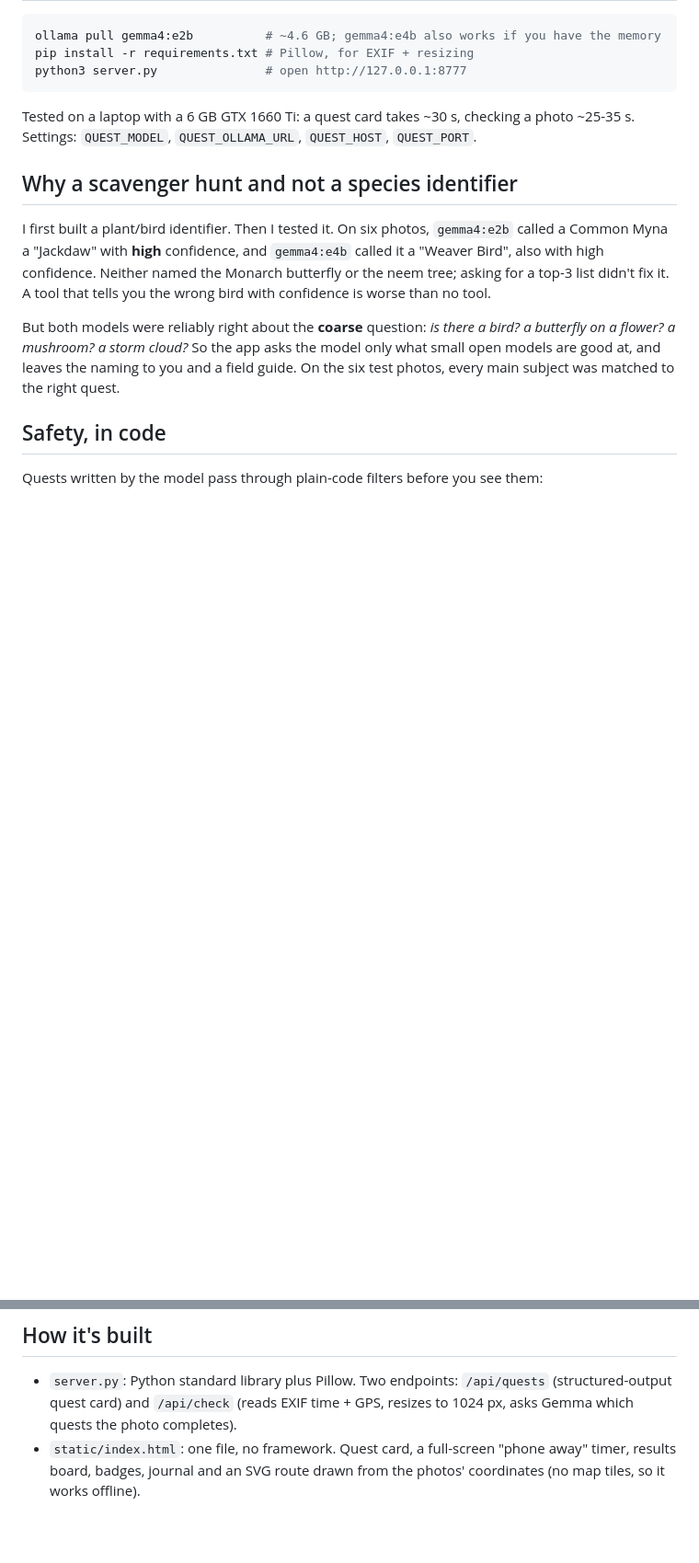
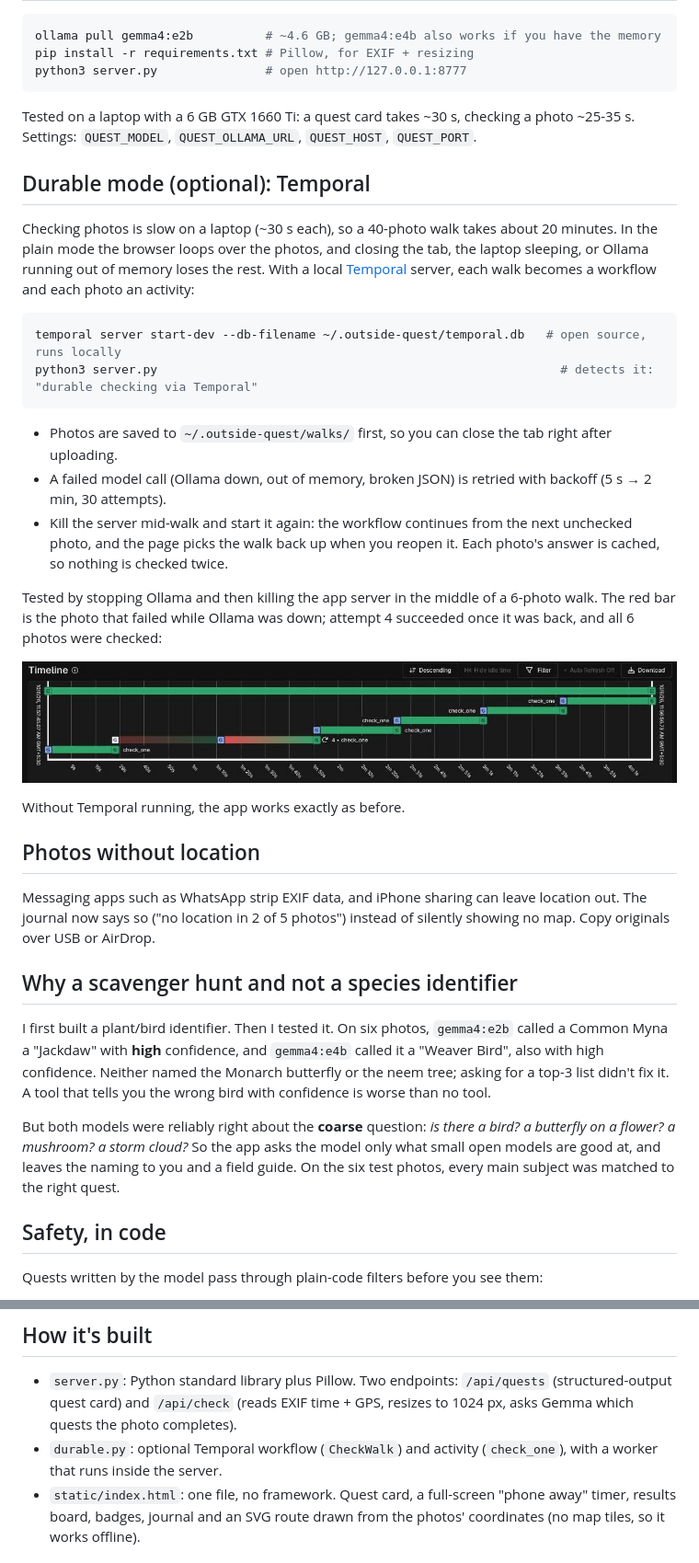
Before and after one commit to JayPokale/outside-quest, a Markdown page: README.md, 2 parts joined by grey strips. Shown: that part at 92% size. GitHub-like rendering; pictures changed too: docs/temporal-retry.jpg (added); blank space fills up the shorter version.

````diff
--- a/README.md
+++ b/README.md
@@ -29,6 +29,34 @@ python3 server.py               # open http://127.0.0.1:8777
 Tested on a laptop with a 6 GB GTX 1660 Ti: a quest card takes ~30 s, checking a photo ~25-35 s.
 Settings: `QUEST_MODEL`, `QUEST_OLLAMA_URL`, `QUEST_HOST`, `QUEST_PORT`.
 
+## Durable mode (optional): Temporal
+
+Checking photos is slow on a laptop (~30 s each), so a 40-photo walk takes about 20 minutes. In the plain mode the
+browser loops over the photos, and closing the tab, the laptop sleeping, or Ollama running out of memory loses the
+rest. With a local [Temporal](https://temporal.io) server, each walk becomes a workflow and each photo an activity:
+
+```bash
+temporal server start-dev --db-filename ~/.outside-quest/temporal.db   # open source, runs locally
+python3 server.py                                                        # detects it: "durable checking via Temporal"
+```
+
+- Photos are saved to `~/.outside-quest/walks/` first, so you can close the tab right after uploading.
+- A failed model call (Ollama down, out of memory, broken JSON) is retried with backoff (5 s → 2 min, 30 attempts).
+- Kill the server mid-walk and start it again: the workflow continues from the next unchecked photo, and the page
+  picks the walk back up when you reopen it. Each photo's answer is cached, so nothing is checked twice.
+
+Tested by stopping Ollama and then killing the app server in the middle of a 6-photo walk. The red bar is the photo
+that failed while Ollama was down; attempt 4 succeeded once it was back, and all 6 photos were checked:
+
+![Temporal timeline: retries while Ollama was down](docs/temporal-retry.jpg)
+
+Without Temporal running, the app works exactly as before.
+
+## Photos without location
+
+Messaging apps such as WhatsApp strip EXIF data, and iPhone sharing can leave location out. The journal now says
+so ("no location in 2 of 5 photos") instead of silently showing no map. Copy originals over USB or AirDrop.
+
 ## Why a scavenger hunt and not a species identifier
 
 I first built a plant/bird identifier. Then I tested it. On six photos, `gemma4:e2b` called a Common Myna a
@@ -56,6 +84,7 @@ with a JSON schema, so the model can't invent quests or award points without say
 
 - `server.py`: Python standard library plus Pillow. Two endpoints: `/api/quests` (structured-output quest card)
   and `/api/check` (reads EXIF time + GPS, resizes to 1024 px, asks Gemma which quests the photo completes).
+- `durable.py`: optional Temporal workflow (`CheckWalk`) and activity (`check_one`), with a worker that runs inside the server.
 - `static/index.html`: one file, no framework. Quest card, a full-screen "phone away" timer, results board,
   badges, journal and an SVG route drawn from the photos' coordinates (no map tiles, so it works offline).
 
````
Also changed, not shown: 5 other files.
